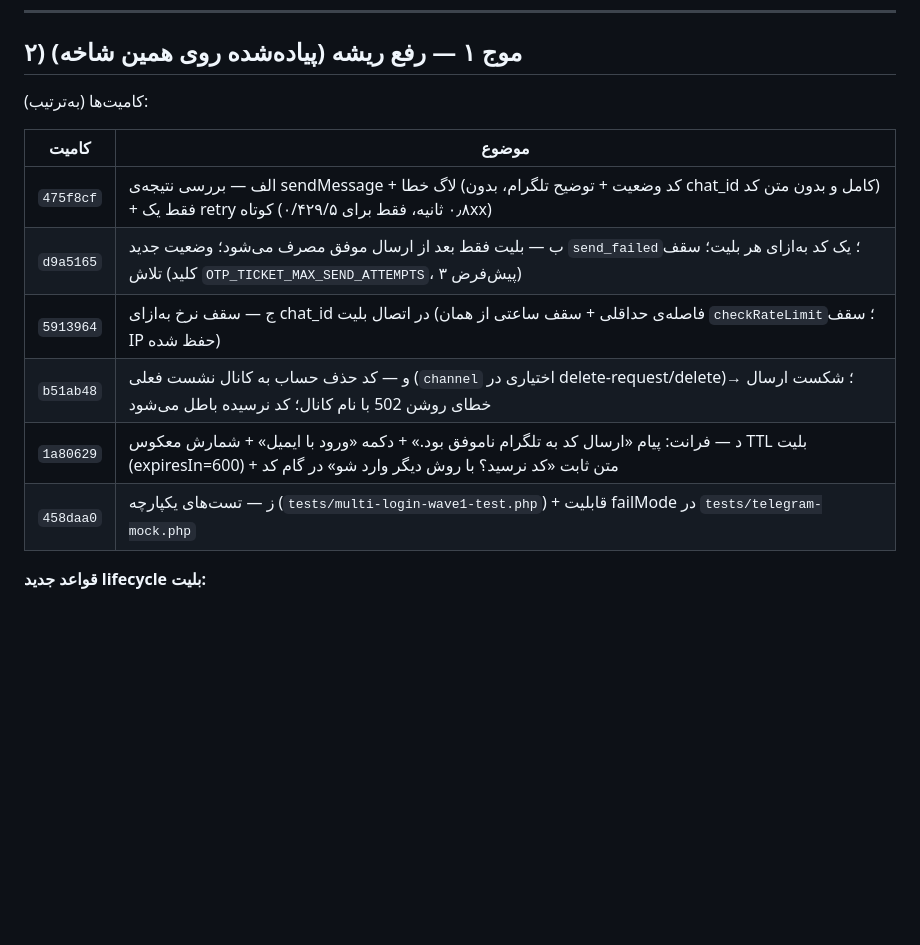
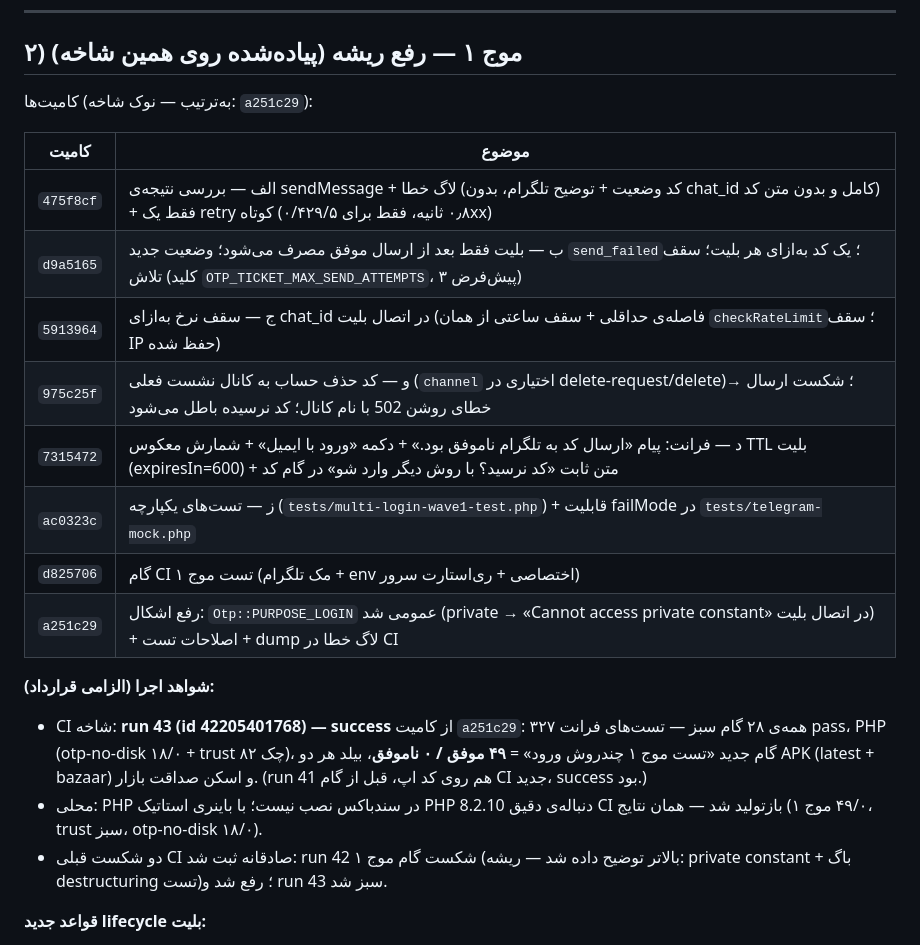
Before and after one commit to Mdjavad01/Todoapp, a Markdown page: docs/MULTI-LOGIN.md, the part around the change. Drawn GitHub-style; blank space fills up the shorter version.

Commit message:
مستندات موج ۱ — جدول کامیت‌های نهایی (بعد از بازسازی تاریخچه) + شواهد اجرا: CI run 43 success (۲۸ گام، موج ۱: ۴۹/۰) + بازتولید محلی با PHP استاتیک + ثبت صادقانه شکست run 42 و ریشه‌اش

```diff
--- a/docs/MULTI-LOGIN.md
+++ b/docs/MULTI-LOGIN.md
@@ -22,16 +22,23 @@
 
 ## ۲) موج ۱ — رفع ریشه (پیاده‌شده روی همین شاخه)
 
-کامیت‌ها (به‌ترتیب):
+کامیت‌ها (به‌ترتیب — نوک شاخه: `a251c29`):
 
 | کامیت | موضوع |
 |---|---|
 | `475f8cf` | الف — بررسی نتیجه‌ی sendMessage + لاگ خطا (کد وضعیت + توضیح تلگرام، بدون chat_id کامل و بدون متن کد) + فقط یک retry کوتاه (۰٫۸ ثانیه، فقط برای ۰/۴۲۹/۵xx) |
 | `d9a5165` | ب — بلیت فقط بعد از ارسال موفق مصرف می‌شود؛ وضعیت جدید `send_failed`؛ یک کد به‌ازای هر بلیت؛ سقف تلاش (کلید `OTP_TICKET_MAX_SEND_ATTEMPTS`، پیش‌فرض ۳) |
 | `5913964` | ج — سقف نرخ به‌ازای chat_id در اتصال بلیت (فاصله‌ی حداقلی + سقف ساعتی از همان `checkRateLimit`؛ سقف IP حفظ شده) |
-| `b51ab48` | و — کد حذف حساب به کانال نشست فعلی (`channel` اختیاری در delete-request/delete)؛ شکست ارسال → خطای روشن 502 با نام کانال؛ کد نرسیده باطل می‌شود |
-| `1a80629` | د — فرانت: پیام «ارسال کد به تلگرام ناموفق بود.» + دکمه «ورود با ایمیل» + شمارش معکوس TTL بلیت (expiresIn=600) + متن ثابت «کد نرسید؟ با روش دیگر وارد شو» در گام کد |
-| `458daa0` | ز — تست‌های یکپارچه (`tests/multi-login-wave1-test.php`) + قابلیت failMode در `tests/telegram-mock.php` |
+| `975c25f` | و — کد حذف حساب به کانال نشست فعلی (`channel` اختیاری در delete-request/delete)؛ شکست ارسال → خطای روشن 502 با نام کانال؛ کد نرسیده باطل می‌شود |
+| `7315472` | د — فرانت: پیام «ارسال کد به تلگرام ناموفق بود.» + دکمه «ورود با ایمیل» + شمارش معکوس TTL بلیت (expiresIn=600) + متن ثابت «کد نرسید؟ با روش دیگر وارد شو» در گام کد |
+| `ac0323c` | ز — تست‌های یکپارچه (`tests/multi-login-wave1-test.php`) + قابلیت failMode در `tests/telegram-mock.php` |
+| `d825706` | گام CI تست موج ۱ (مک تلگرام + env اختصاصی + ری‌استارت سرور) |
+| `a251c29` | رفع اشکال: `Otp::PURPOSE_LOGIN` عمومی شد (private → «Cannot access private constant» در اتصال بلیت) + اصلاحات تست + dump لاگ خطا در CI |
+
+**شواهد اجرا (الزامی قرارداد):**
+- CI شاخه: **run 43 (id 42205401768) — success** از کامیت `a251c29`: همه‌ی ۲۸ گام سبز — تست‌های فرانت ۳۲۷ pass، PHP (otp-no-disk ۱۸/۰ + trust ۸۲ چک)، گام جدید «تست موج ۱ چندروش ورود» = **۴۹ موفق / ۰ ناموفق**، بیلد هر دو APK (latest + bazaar) و اسکن صداقت بازار. (run 41 هم روی کد اپ، قبل از گام CI جدید، success بود.)
+- محلی: PHP در سندباکس نصب نیست؛ با باینری استاتیک PHP 8.2.10 دنباله‌ی دقیق CI بازتولید شد — همان نتایج (۴۹/۰ موج ۱، trust سبز، otp-no-disk ۱۸/۰).
+- دو شکست قبلی CI صادقانه ثبت شد: run 42 شکست گام موج ۱ (بالاتر توضیح داده شد — ریشه: private constant + باگ destructuring تست)؛ رفع شد و run 43 سبز شد.
 
 **قواعد جدید lifecycle بلیت:**
 - `code_sent` دیگر فقط یک معنا دارد: کد واقعاً به تلگرام رسید (ارسال ۲۰۰).
```
